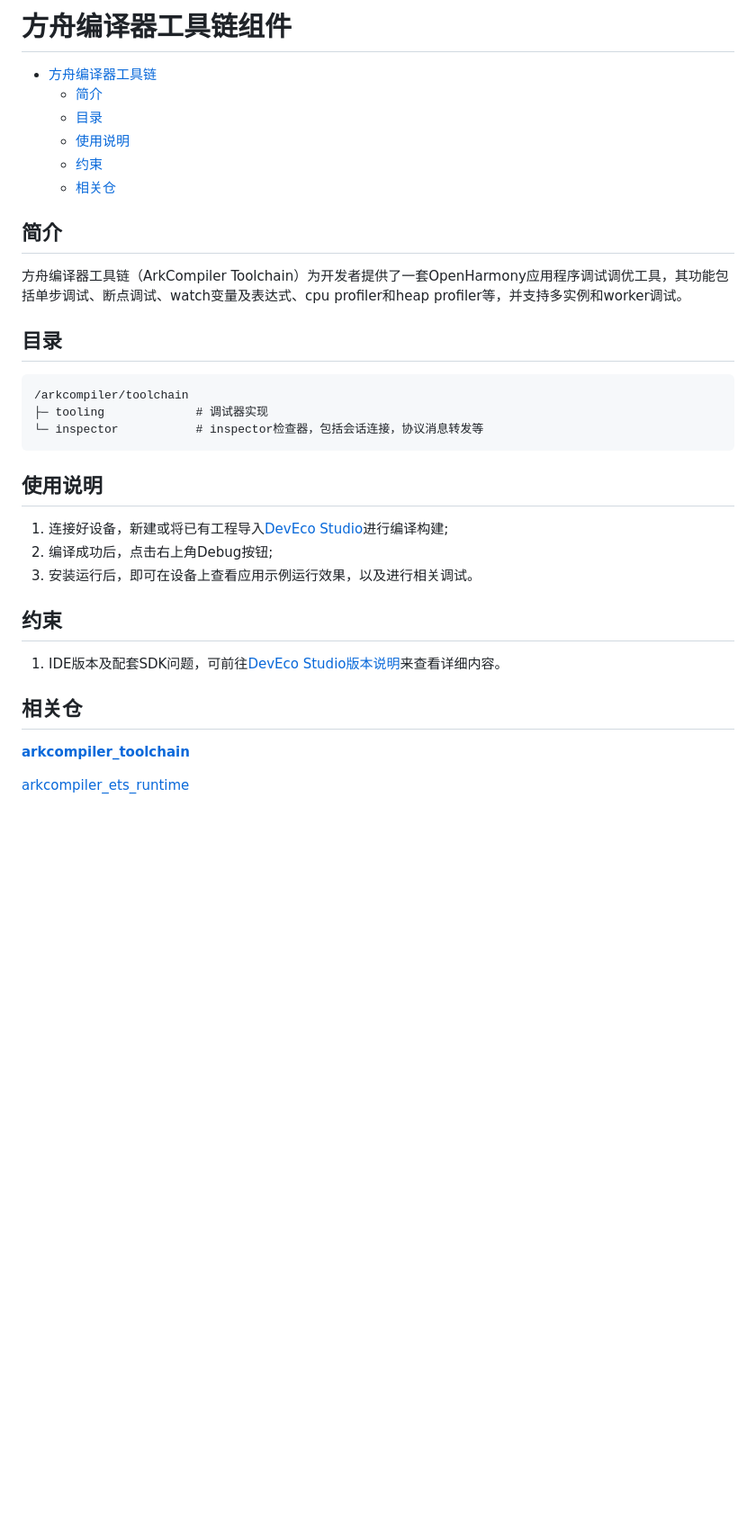
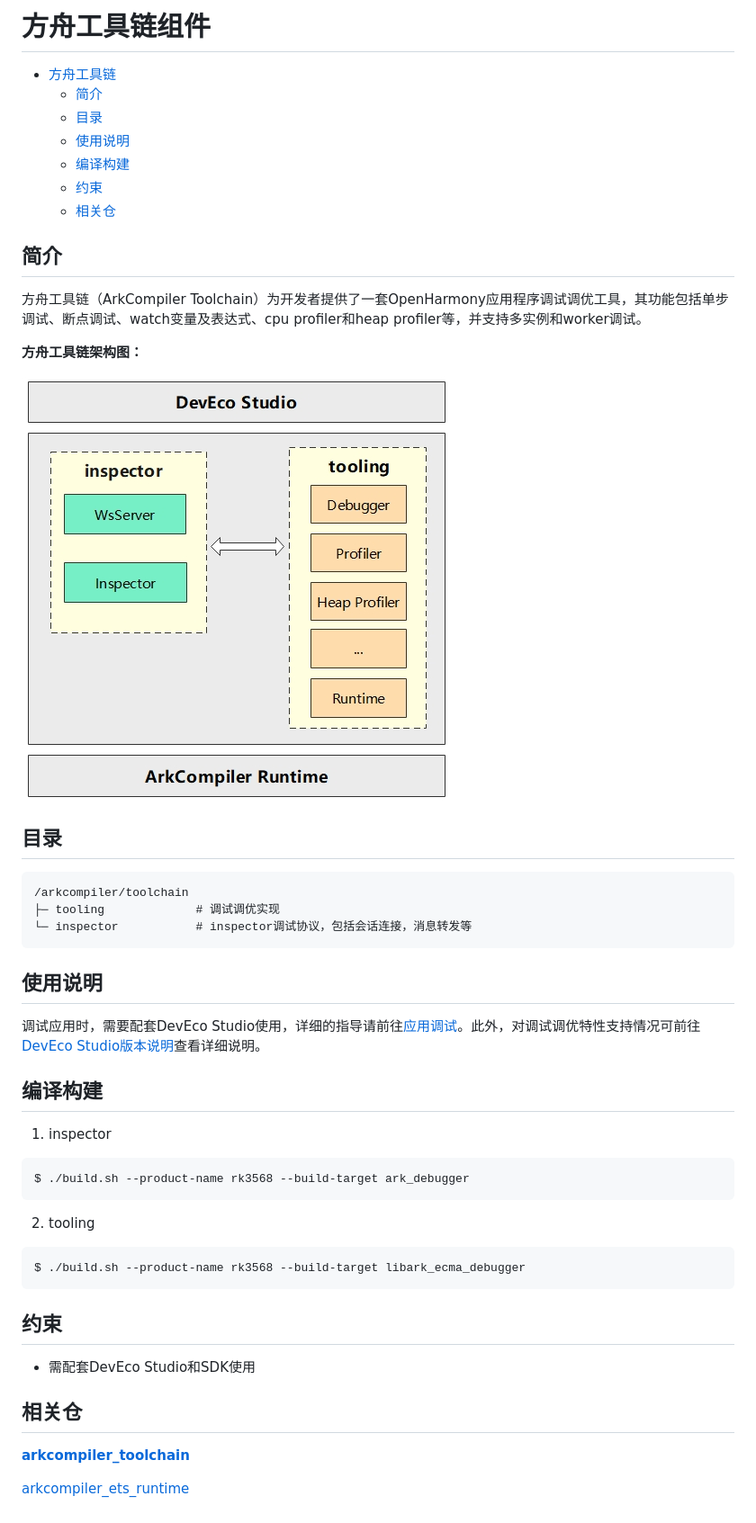
Before and after one commit to eclipse-oniro-mirrors/arkcompiler_toolchain, a Markdown page: README_zh.md, the part around one of its changes. Shown at 90% size. Drawn GitHub-style; pictures changed too: figures/arkcompiler-toolchain-arch.png (added); blank space fills up the shorter version.

Commit message:
update README.md
Signed-off-by: Gymee <yumeijie@huawei.com>

````diff
--- a/README_zh.md
+++ b/README_zh.md
@@ -1,33 +1,44 @@
-# 方舟编译器工具链组件
+# 方舟工具链组件
 
-- [方舟编译器工具链](#方舟编译器工具链)
+- [方舟工具链](#方舟工具链)
   - [简介<a name="section0001"></a>](#简介)
   - [目录<a name="section0002"></a>](#目录)
   - [使用说明<a name="section0003"></a>](#使用说明)
-  - [约束<a name="section0004"></a>](#约束)
-  - [相关仓<a name="section0005"></a>](#相关仓)
+  - [编译构建<a name="section0004"></a>](#编译构建)
+  - [约束<a name="section0005"></a>](#约束)
+  - [相关仓<a name="section0006"></a>](#相关仓)
 
 ## 简介<a name="section0001"></a>
 
-方舟编译器工具链（ArkCompiler Toolchain）为开发者提供了一套OpenHarmony应用程序调试调优工具，其功能包括单步调试、断点调试、watch变量及表达式、cpu profiler和heap profiler等，并支持多实例和worker调试。
+方舟工具链（ArkCompiler Toolchain）为开发者提供了一套OpenHarmony应用程序调试调优工具，其功能包括单步调试、断点调试、watch变量及表达式、cpu profiler和heap profiler等，并支持多实例和worker调试。
 
+**方舟工具链架构图：**
+
+![](/figures/arkcompiler-toolchain-arch.png)
 
 ## 目录<a name="section0002"></a>
 
 ```
 /arkcompiler/toolchain
-├─ tooling             # 调试器实现
-└─ inspector           # inspector检查器，包括会话连接，协议消息转发等
+├─ tooling             # 调试调优实现
+└─ inspector           # inspector调试协议，包括会话连接，消息转发等
 ```
 
 ## 使用说明<a name="section0003"></a>
 
-1. 连接好设备，新建或将已有工程导入[DevEco Studio](https://developer.harmonyos.com/cn/develop/deveco-studio)进行编译构建;
-2. 编译成功后，点击右上角Debug按钮;
-3. 安装运行后，即可在设备上查看应用示例运行效果，以及进行相关调试。
+调试应用时，需要配套DevEco Studio使用，详细的指导请前往[应用调试](https://developer.harmonyos.com/cn/docs/documentation/doc-guides/ide_debug_device-0000001053822404)。此外，对调试调优特性支持情况可前往[DevEco Studio版本说明](https://developer.harmonyos.com/cn/docs/documentation/doc-releases/release_notes-0000001057597449)查看详细说明。
 
 
-## 约束<a name="section0004"></a>
-1. IDE版本及配套SDK问题，可前往[DevEco Studio版本说明](https://developer.harmonyos.com/cn/docs/documentation/doc-releases/ohos-release-notes-0000001226452454)来查看详细内容。
+## 编译构建<a name="section0004"></a>
+1. inspector
+```sh
+$ ./build.sh --product-name rk3568 --build-target ark_debugger
+```
+2. tooling
+```sh
+$ ./build.sh --product-name rk3568 --build-target libark_ecma_debugger
+```
 
+## 约束<a name="section0005"></a>
+- 需配套DevEco Studio和SDK使用
 
````
Also changed, not shown: other parts of README_zh.md (+1 -1 lines), 1 other file.
